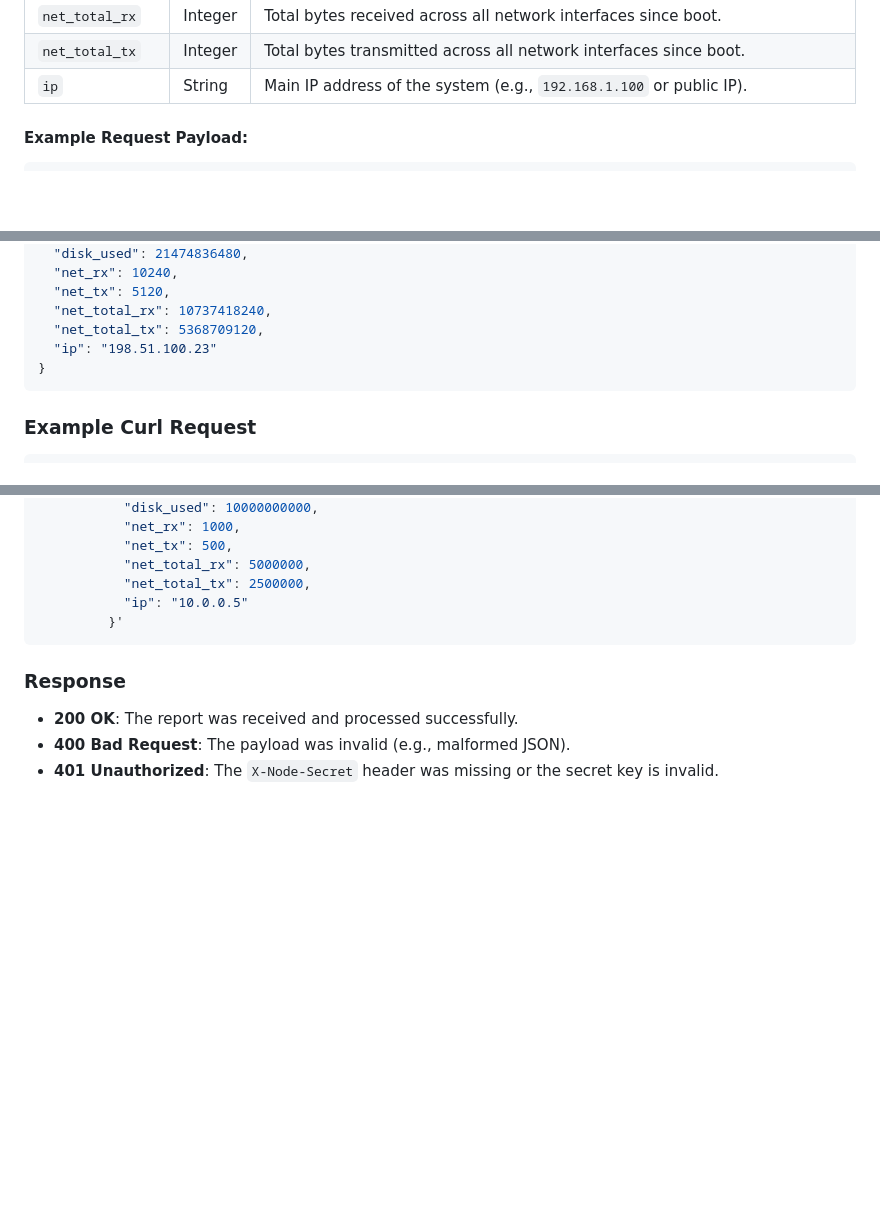
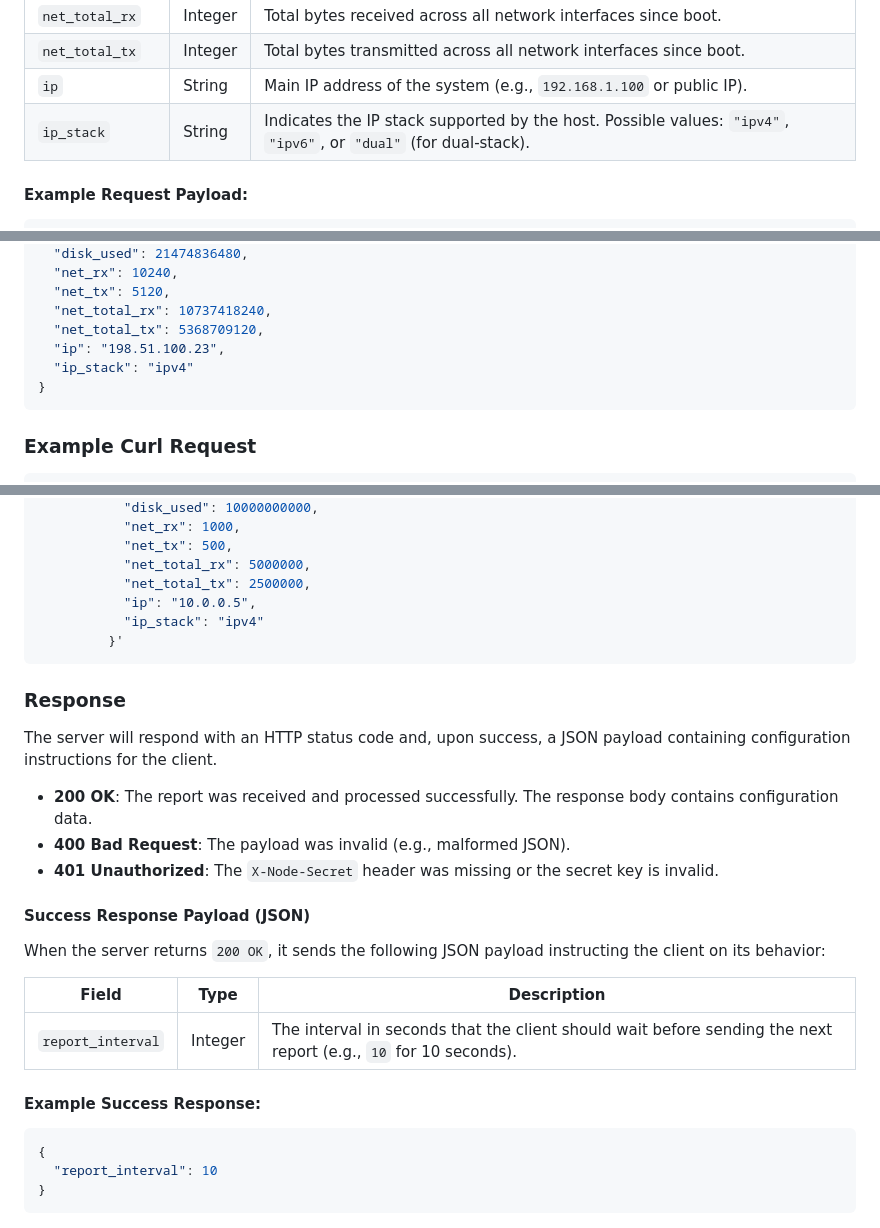
Before and after one commit to luoxufeiyan/FastProbeServer, a Markdown page: API.md, 3 parts joined by grey strips. GitHub-like rendering; blank space fills up the shorter version.

Commit message:
docs: add ip_stack to API.md and document configuration response
Co-authored-by: luoxufeiyan <6621172+luoxufeiyan@users.noreply.github.com>

````diff
--- a/API.md
+++ b/API.md
@@ -36,6 +36,7 @@ The client should send a JSON payload with the following fields:
 | `net_total_rx` | Integer | Total bytes received across all network interfaces since boot. |
 | `net_total_tx` | Integer | Total bytes transmitted across all network interfaces since boot. |
 | `ip` | String | Main IP address of the system (e.g., `192.168.1.100` or public IP). |
+| `ip_stack` | String | Indicates the IP stack supported by the host. Possible values: `"ipv4"`, `"ipv6"`, or `"dual"` (for dual-stack). |
 
 #### Example Request Payload:
 
@@ -55,7 +56,8 @@ The client should send a JSON payload with the following fields:
   "net_tx": 5120,
   "net_total_rx": 10737418240,
   "net_total_tx": 5368709120,
-  "ip": "198.51.100.23"
+  "ip": "198.51.100.23",
+  "ip_stack": "ipv4"
 }
 ```
 
@@ -80,12 +82,31 @@ curl -X POST https://your-fastprobe-domain.com/report \
            "net_tx": 500,
            "net_total_rx": 5000000,
            "net_total_tx": 2500000,
-           "ip": "10.0.0.5"
+           "ip": "10.0.0.5",
+           "ip_stack": "ipv4"
          }'
 ```
 
 ### Response
 
-- **200 OK**: The report was received and processed successfully.
+The server will respond with an HTTP status code and, upon success, a JSON payload containing configuration instructions for the client.
+
+- **200 OK**: The report was received and processed successfully. The response body contains configuration data.
 - **400 Bad Request**: The payload was invalid (e.g., malformed JSON).
 - **401 Unauthorized**: The `X-Node-Secret` header was missing or the secret key is invalid.
+
+#### Success Response Payload (JSON)
+
+When the server returns `200 OK`, it sends the following JSON payload instructing the client on its behavior:
+
+| Field | Type | Description |
+|-------|------|-------------|
+| `report_interval` | Integer | The interval in seconds that the client should wait before sending the next report (e.g., `10` for 10 seconds). |
+
+#### Example Success Response:
+
+```json
+{
+  "report_interval": 10
+}
+```
````
